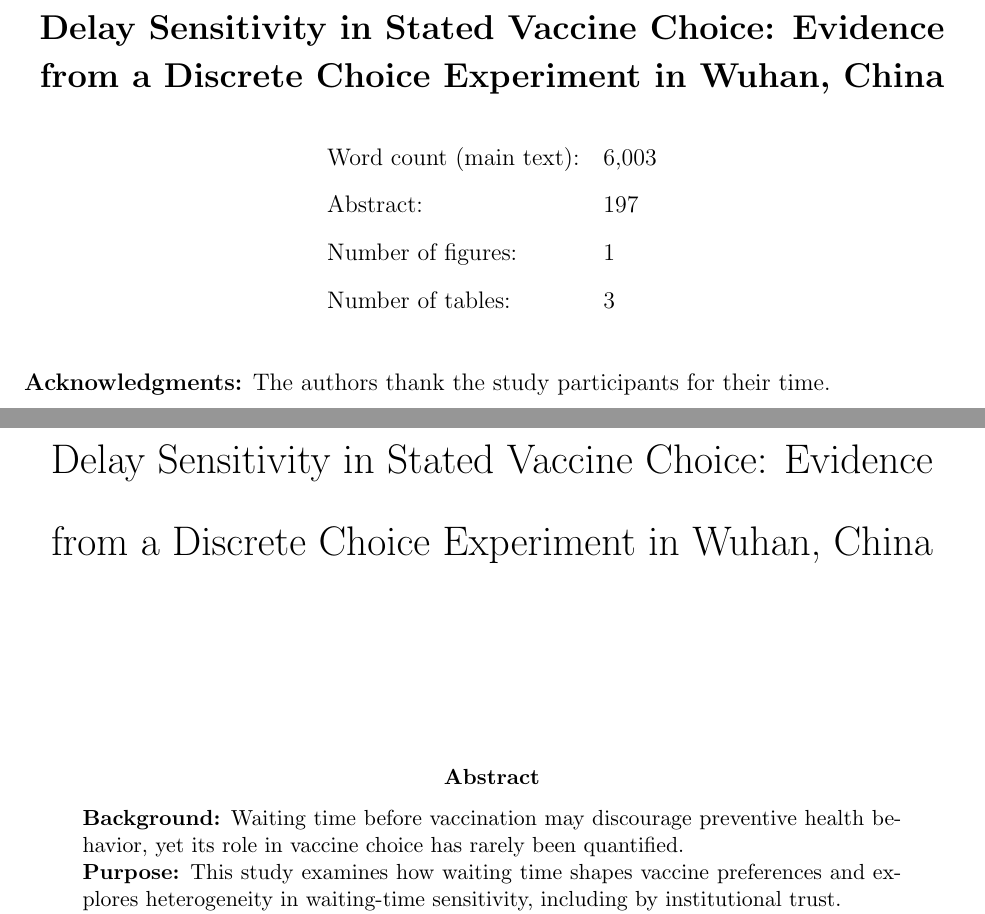
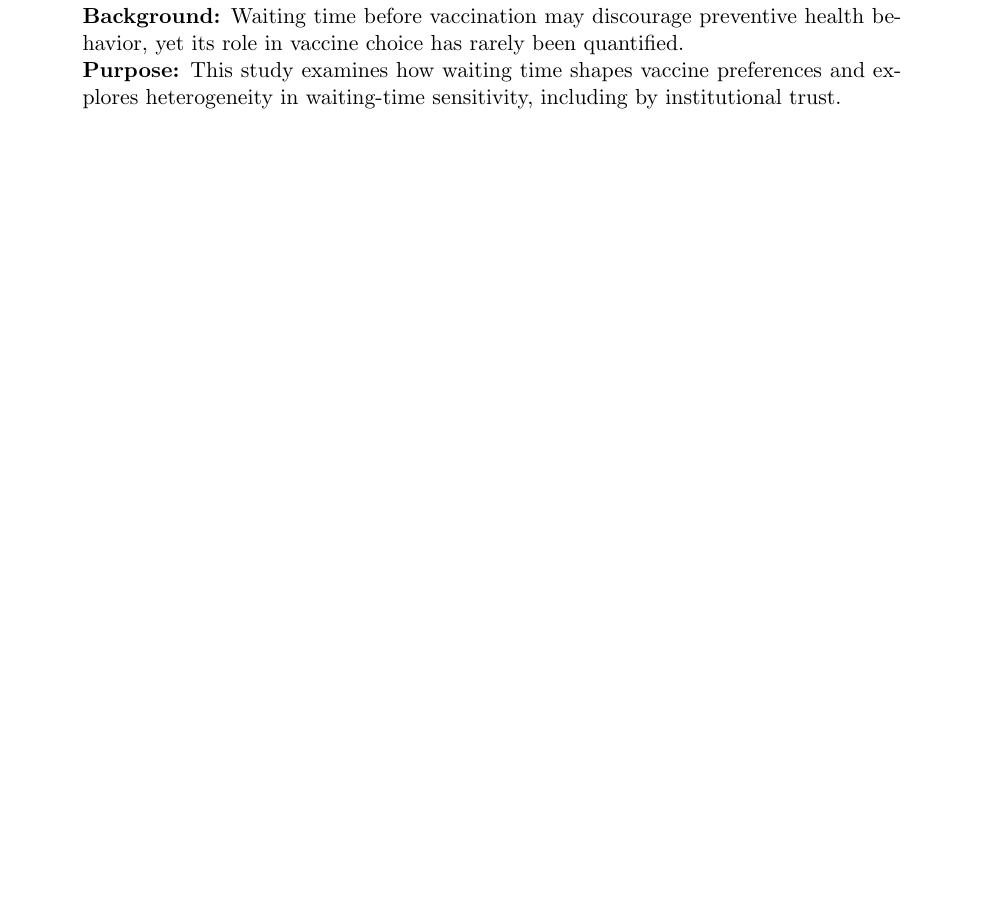
Before and after one commit to yichao2022/DelaySensitivity_VaccineChoice, a LaTeX paper (manuscript/main.tex): two parts of pages 1 and 2 of 44 before the commit and part of page 1 of 43 after it, the two joined at a grey line, cut at the place of the change, the shorter picture padded with empty space. Compiled offline with pdfLaTeX.

Commit message:
Remove title page from manuscript for JBM double-anonymous review
- Title page submitted separately per JBM guidelines
- Main manuscript now starts with abstract
- PDF reduced from 44 to 43 pages
- Author information handled via submission system

```diff
--- a/manuscript/main.tex
+++ b/manuscript/main.tex
@@ -27,37 +27,14 @@
 
 \begin{document}
 
-% ==================== TITLE PAGE (for submission) ====================
-% JBM uses double-anonymous review; author details below are also entered
-% in the submission system interface. This page is provided as a separate
-% title page per JBM submission guidelines.
-\thispagestyle{empty}
-\begin{center}
-{\Large \textbf{Delay Sensitivity in Stated Vaccine Choice: Evidence from a Discrete Choice Experiment in Wuhan, China}}
-
-\vspace{1.5em}
 
 
-\begin{tabular}{ll}
-Word count (main text): & 6,003 \\
-Abstract: & 197 \\
-Number of figures: & 1 \\
-Number of tables: & 3 \\
-\end{tabular}
-\end{center}
+% Title (blinded for peer review)
 
-\vspace{1em}
-\noindent\textbf{Acknowledgments:} The authors thank the study participants for their time.
 
-\clearpage
-% ==================== END TITLE PAGE ====================
 
-% Title (blinded for peer review)
-\title{Delay Sensitivity in Stated Vaccine Choice: Evidence from a Discrete Choice Experiment in Wuhan, China}
-\date{}
 
-\maketitle
-\vspace{-1.5em}
+
 
 \begin{singlespace}
 \begin{abstract}
```
